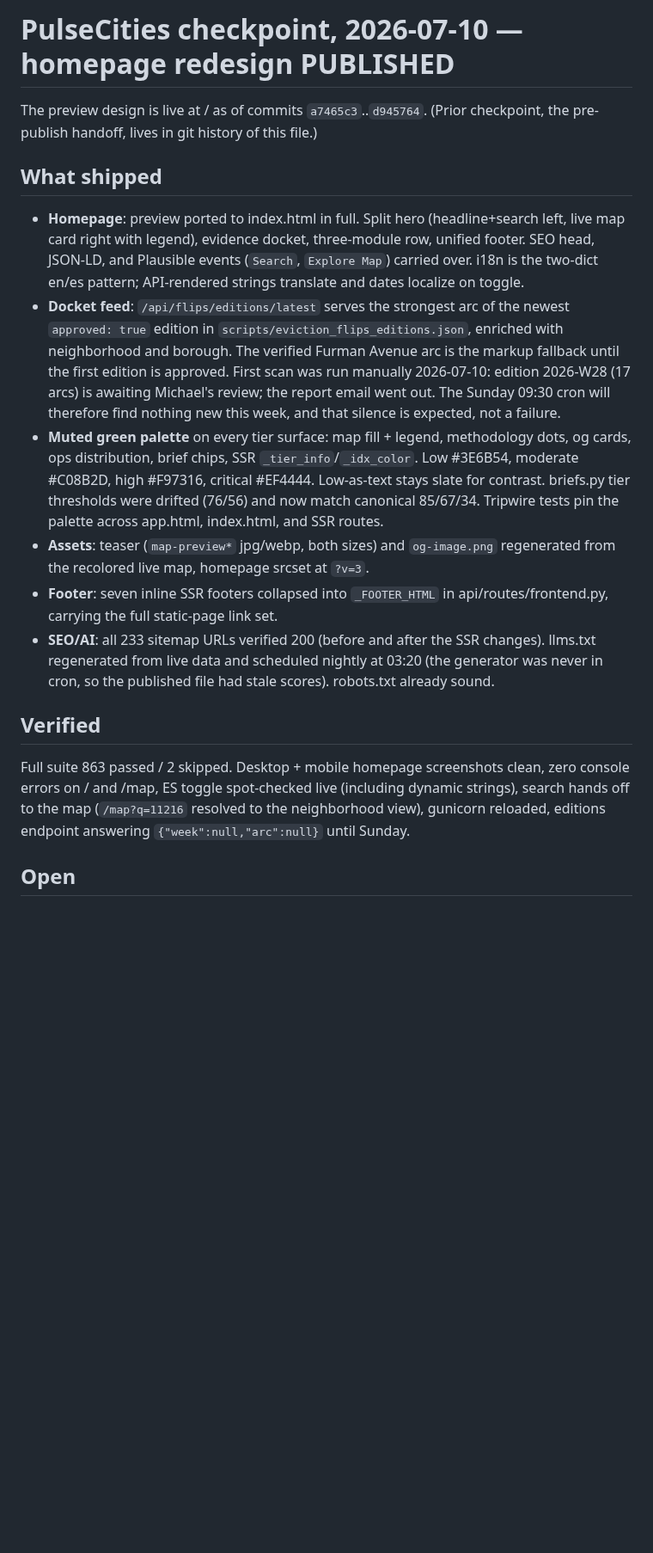
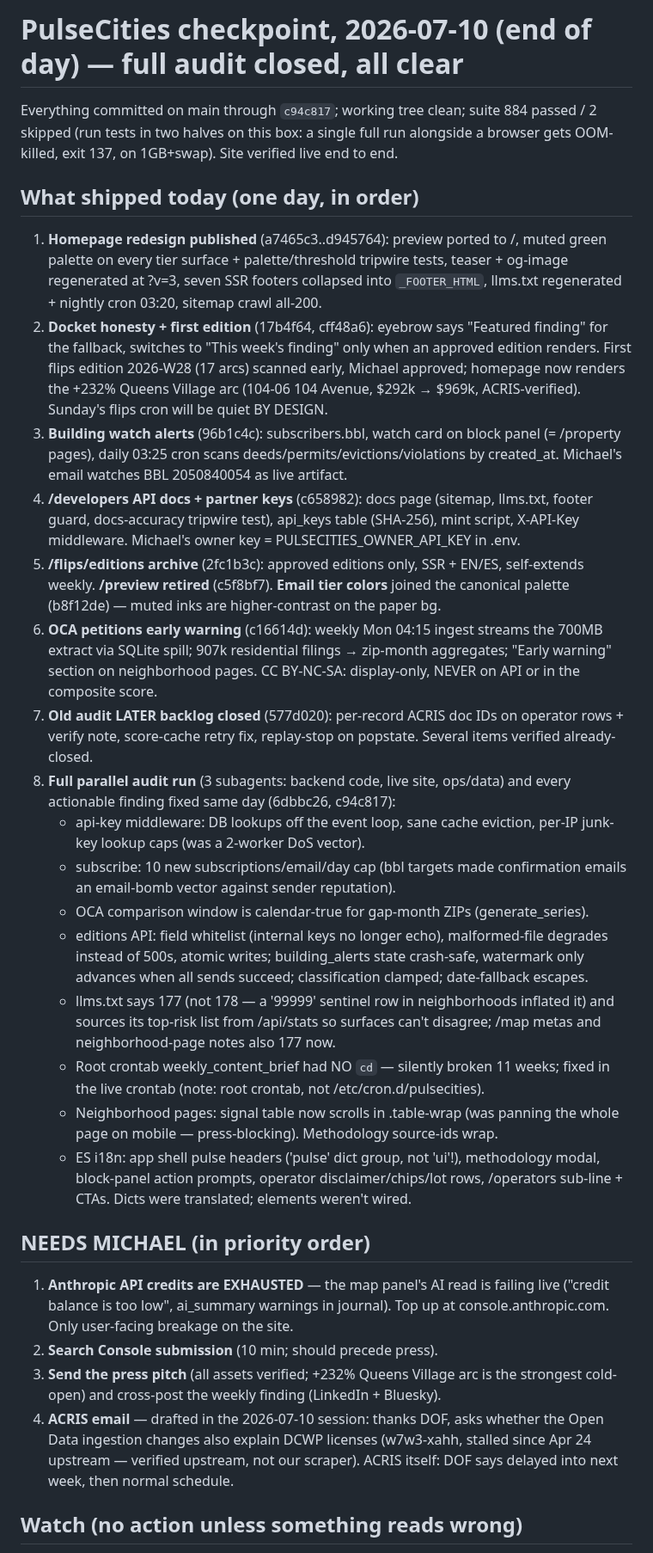
Before and after one commit to michaelespin15-code/pulsecities, a Markdown page: docs/CHECKPOINT.md, the part around one of its changes. Shown at 86% size. GitHub-like rendering; blank space fills up the shorter version.

Commit message:
docs(checkpoint): end-of-day state — audit closed, handoff for next session

```diff
--- a/docs/CHECKPOINT.md
+++ b/docs/CHECKPOINT.md
@@ -1,40 +1,70 @@
-# PulseCities checkpoint, 2026-07-10 — homepage redesign PUBLISHED
+# PulseCities checkpoint, 2026-07-10 (end of day) — full audit closed, all clear
 
-The preview design is live at / as of commits `a7465c3`..`d945764`. (Prior checkpoint,
-the pre-publish handoff, lives in git history of this file.)
+Everything committed on main through `c94c817`; working tree clean; suite 884 passed /
+2 skipped (run tests in two halves on this box: a single full run alongside a browser
+gets OOM-killed, exit 137, on 1GB+swap). Site verified live end to end.
 
-## What shipped
+## What shipped today (one day, in order)
 
-- **Homepage**: preview ported to index.html in full. Split hero (headline+search left,
-  live map card right with legend), evidence docket, three-module row, unified footer.
-  SEO head, JSON-LD, and Plausible events (`Search`, `Explore Map`) carried over. i18n is
-  the two-dict en/es pattern; API-rendered strings translate and dates localize on toggle.
-- **Docket feed**: `/api/flips/editions/latest` serves the strongest arc of the newest
-  `approved: true` edition in `scripts/eviction_flips_editions.json`, enriched with
-  neighborhood and borough. The verified Furman Avenue arc is the markup fallback until
-  the first edition is approved. First scan was run manually 2026-07-10: edition
-  2026-W28 (17 arcs) is awaiting Michael's review; the report email went out. The
-  Sunday 09:30 cron will therefore find nothing new this week, and that silence is
-  expected, not a failure.
-- **Muted green palette** on every tier surface: map fill + legend, methodology dots,
-  og cards, ops distribution, brief chips, SSR `_tier_info`/`_idx_color`. Low #3E6B54,
-  moderate #C08B2D, high #F97316, critical #EF4444. Low-as-text stays slate for contrast.
-  briefs.py tier thresholds were drifted (76/56) and now match canonical 85/67/34.
-  Tripwire tests pin the palette across app.html, index.html, and SSR routes.
-- **Assets**: teaser (`map-preview*` jpg/webp, both sizes) and `og-image.png` regenerated
-  from the recolored live map, homepage srcset at `?v=3`.
-- **Footer**: seven inline SSR footers collapsed into `_FOOTER_HTML` in
-  api/routes/frontend.py, carrying the full static-page link set.
-- **SEO/AI**: all 233 sitemap URLs verified 200 (before and after the SSR changes).
-  llms.txt regenerated from live data and scheduled nightly at 03:20 (the generator was
-  never in cron, so the published file had stale scores). robots.txt already sound.
+1. **Homepage redesign published** (a7465c3..d945764): preview ported to /, muted green
+   palette on every tier surface + palette/threshold tripwire tests, teaser + og-image
+   regenerated at ?v=3, seven SSR footers collapsed into `_FOOTER_HTML`, llms.txt
+   regenerated + nightly cron 03:20, sitemap crawl all-200.
+2. **Docket honesty + first edition** (17b4f64, cff48a6): eyebrow says "Featured
+   finding" for the fallback, switches to "This week's finding" only when an approved
+   edition renders. First flips edition 2026-W28 (17 arcs) scanned early, Michael
+   approved; homepage now renders the +232% Queens Village arc (104-06 104 Avenue,
+   $292k → $969k, ACRIS-verified). Sunday's flips cron will be quiet BY DESIGN.
+3. **Building watch alerts** (96b1c4c): subscribers.bbl, watch card on block panel
+   (= /property pages), daily 03:25 cron scans deeds/permits/evictions/violations by
+   created_at. Michael's email watches BBL 2050840054 as live artifact.
+4. **/developers API docs + partner keys** (c658982): docs page (sitemap, llms.txt,
+   footer guard, docs-accuracy tripwire test), api_keys table (SHA-256), mint script,
+   X-API-Key middleware. Michael's owner key = PULSECITIES_OWNER_API_KEY in .env.
+5. **/flips/editions archive** (2fc1b3c): approved editions only, SSR + EN/ES,
+   self-extends weekly. **/preview retired** (c5f8bf7). **Email tier colors** joined
+   the canonical palette (b8f12de) — muted inks are higher-contrast on the paper bg.
+6. **OCA petitions early warning** (c16614d): weekly Mon 04:15 ingest streams the
+   700MB extract via SQLite spill; 907k residential filings → zip-month aggregates;
+   "Early warning" section on neighborhood pages. CC BY-NC-SA: display-only, NEVER on
+   API or in the composite score.
+7. **Old audit LATER backlog closed** (577d020): per-record ACRIS doc IDs on operator
+   rows + verify note, score-cache retry fix, replay-stop on popstate. Several items
+   verified already-closed.
+8. **Full parallel audit run** (3 subagents: backend code, live site, ops/data) and
+   every actionable finding fixed same day (6dbbc26, c94c817):
+   - api-key middleware: DB lookups off the event loop, sane cache eviction, per-IP
+     junk-key lookup caps (was a 2-worker DoS vector).
+   - subscribe: 10 new subscriptions/email/day cap (bbl targets made confirmation
+     emails an email-bomb vector against sender reputation).
+   - OCA comparison window is calendar-true for gap-month ZIPs (generate_series).
+   - editions API: field whitelist (internal keys no longer echo), malformed-file
+     degrades instead of 500s, atomic writes; building_alerts state crash-safe,
+     watermark only advances when all sends succeed; classification clamped;
+     date-fallback escapes.
+   - llms.txt says 177 (not 178 — a '99999' sentinel row in neighborhoods inflated
+     it) and sources its top-risk list from /api/stats so surfaces can't disagree;
+     /map metas and neighborhood-page notes also 177 now.
+   - Root crontab weekly_content_brief had NO `cd` — silently broken 11 weeks; fixed
+     in the live crontab (note: root crontab, not /etc/cron.d/pulsecities).
+   - Neighborhood pages: signal table now scrolls in .table-wrap (was panning the
+     whole page on mobile — press-blocking). Methodology source-ids wrap.
+   - ES i18n: app shell pulse headers ('pulse' dict group, not 'ui'!), methodology
+     modal, block-panel action prompts, operator disclaimer/chips/lot rows,
+     /operators sub-line + CTAs. Dicts were translated; elements weren't wired.
 
-## Verified
+## NEEDS MICHAEL (in priority order)
 
-Full suite 863 passed / 2 skipped. Desktop + mobile homepage screenshots clean, zero
-console errors on / and /map, ES toggle spot-checked live (including dynamic strings),
-search hands off to the map (`/map?q=11216` resolved to the neighborhood view), gunicorn
-reloaded, editions endpoint answering `{"week":null,"arc":null}` until Sunday.
+1. **Anthropic API credits are EXHAUSTED** — the map panel's AI read is failing live
+   ("credit balance is too low", ai_summary warnings in journal). Top up at
+   console.anthropic.com. Only user-facing breakage on the site.
+2. **Search Console submission** (10 min; should precede press).
+3. **Send the press pitch** (all assets verified; +232% Queens Village arc is the
+   strongest cold-open) and cross-post the weekly finding (LinkedIn + Bluesky).
+4. **ACRIS email** — drafted in the 2026-07-10 session: thanks DOF, asks whether the
+   Open Data ingestion changes also explain DCWP licenses (w7w3-xahh, stalled since
+   Apr 24 upstream — verified upstream, not our scraper). ACRIS itself: DOF says
+   delayed into next week, then normal schedule.
 
-## Open
+## Watch (no action unless something reads wrong)
 
```
Also changed, not shown: other parts of docs/CHECKPOINT.md (+29 -9 lines).
